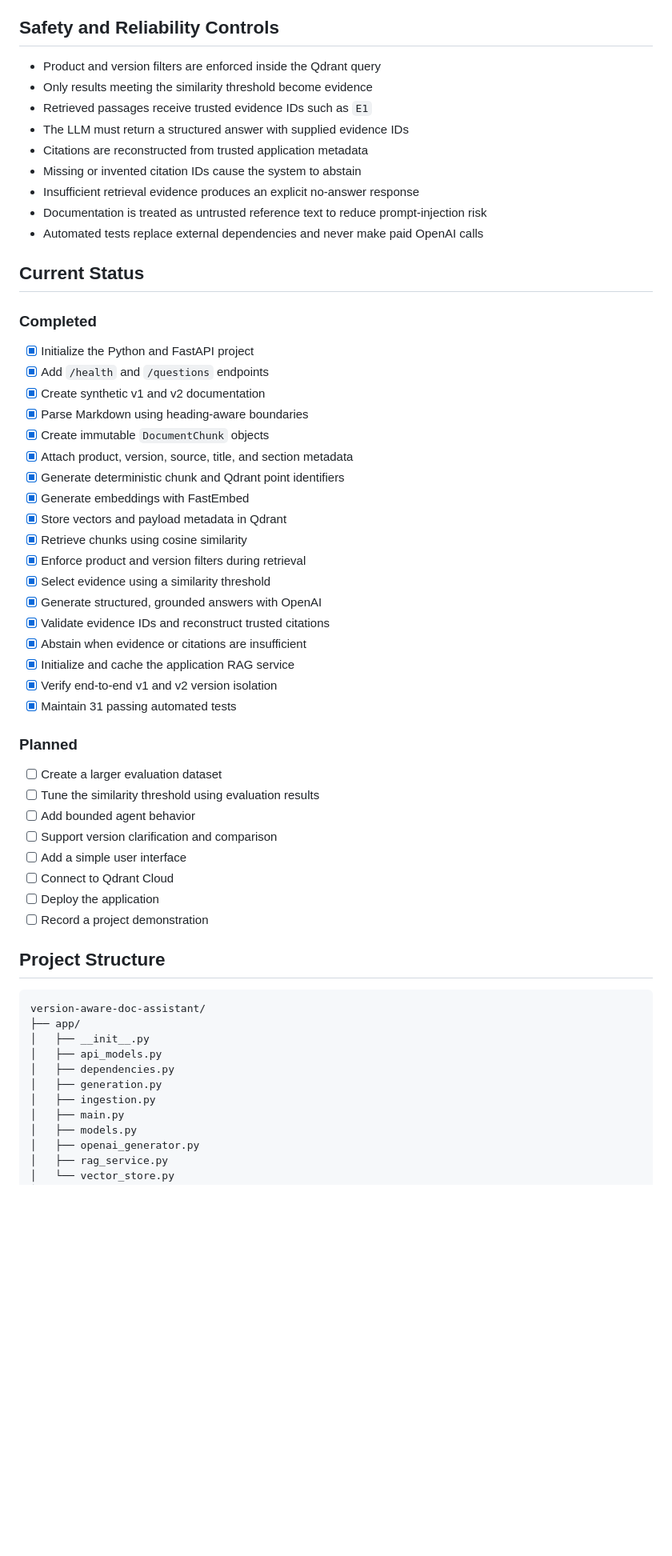
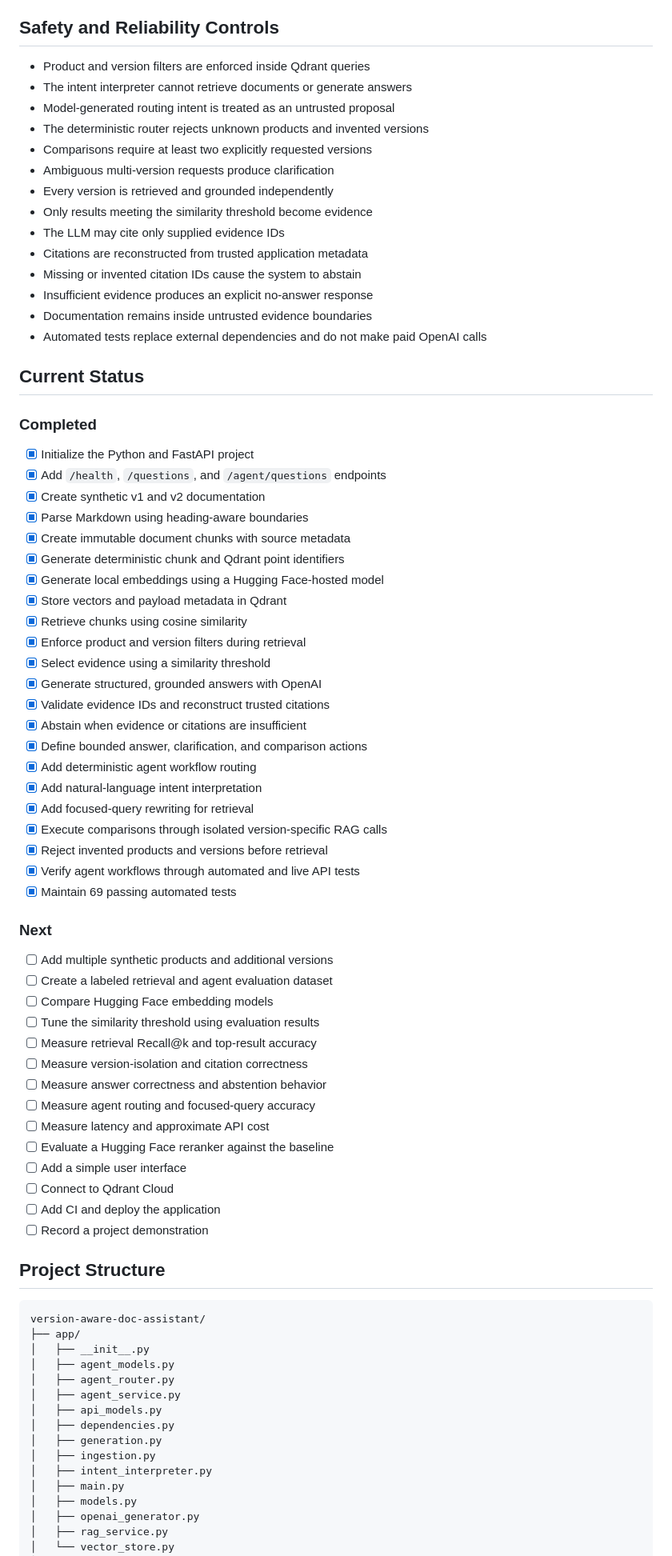
Before and after one commit to MahalaxmiK/version-aware-doc-assistant, a Markdown page: README.md, the part around one of its changes. Shown at 80% size. Drawn GitHub-style; blank space fills up the shorter version.

```diff
--- a/README.md
+++ b/README.md
@@ -102,27 +169,31 @@ Submitting the same question with `v1` returns API-key authentication from the v
 ## Safety and Reliability Controls
 
-- Product and version filters are enforced inside the Qdrant query
+- Product and version filters are enforced inside Qdrant queries
+- The intent interpreter cannot retrieve documents or generate answers
+- Model-generated routing intent is treated as an untrusted proposal
+- The deterministic router rejects unknown products and invented versions
+- Comparisons require at least two explicitly requested versions
+- Ambiguous multi-version requests produce clarification
+- Every version is retrieved and grounded independently
 - Only results meeting the similarity threshold become evidence
-- Retrieved passages receive trusted evidence IDs such as `E1`
-- The LLM must return a structured answer with supplied evidence IDs
+- The LLM may cite only supplied evidence IDs
 - Citations are reconstructed from trusted application metadata
 - Missing or invented citation IDs cause the system to abstain
-- Insufficient retrieval evidence produces an explicit no-answer response
-- Documentation is treated as untrusted reference text to reduce prompt-injection risk
-- Automated tests replace external dependencies and never make paid OpenAI calls
+- Insufficient evidence produces an explicit no-answer response
+- Documentation remains inside untrusted evidence boundaries
+- Automated tests replace external dependencies and do not make paid OpenAI calls
 
 ## Current Status
 
 ### Completed
 
 - [x] Initialize the Python and FastAPI project
-- [x] Add `/health` and `/questions` endpoints
+- [x] Add `/health`, `/questions`, and `/agent/questions` endpoints
 - [x] Create synthetic v1 and v2 documentation
 - [x] Parse Markdown using heading-aware boundaries
-- [x] Create immutable `DocumentChunk` objects
-- [x] Attach product, version, source, title, and section metadata
+- [x] Create immutable document chunks with source metadata
 - [x] Generate deterministic chunk and Qdrant point identifiers
-- [x] Generate embeddings with FastEmbed
+- [x] Generate local embeddings using a Hugging Face-hosted model
 - [x] Store vectors and payload metadata in Qdrant
 - [x] Retrieve chunks using cosine similarity
 - [x] Enforce product and version filters during retrieval
@@ -130,19 +201,30 @@ Submitting the same question with `v1` returns API-key authentication from the v
 - [x] Generate structured, grounded answers with OpenAI
 - [x] Validate evidence IDs and reconstruct trusted citations
 - [x] Abstain when evidence or citations are insufficient
-- [x] Initialize and cache the application RAG service
-- [x] Verify end-to-end v1 and v2 version isolation
-- [x] Maintain 31 passing automated tests
+- [x] Define bounded answer, clarification, and comparison actions
+- [x] Add deterministic agent workflow routing
+- [x] Add natural-language intent interpretation
+- [x] Add focused-query rewriting for retrieval
+- [x] Execute comparisons through isolated version-specific RAG calls
+- [x] Reject invented products and versions before retrieval
+- [x] Verify agent workflows through automated and live API tests
+- [x] Maintain 69 passing automated tests
 
-### Planned
+### Next
 
-- [ ] Create a larger evaluation dataset
+- [ ] Add multiple synthetic products and additional versions
+- [ ] Create a labeled retrieval and agent evaluation dataset
+- [ ] Compare Hugging Face embedding models
 - [ ] Tune the similarity threshold using evaluation results
-- [ ] Add bounded agent behavior
-- [ ] Support version clarification and comparison
+- [ ] Measure retrieval Recall@k and top-result accuracy
+- [ ] Measure version-isolation and citation correctness
+- [ ] Measure answer correctness and abstention behavior
+- [ ] Measure agent routing and focused-query accuracy
+- [ ] Measure latency and approximate API cost
+- [ ] Evaluate a Hugging Face reranker against the baseline
 - [ ] Add a simple user interface
 - [ ] Connect to Qdrant Cloud
-- [ ] Deploy the application
+- [ ] Add CI and deploy the application
 - [ ] Record a project demonstration
 
 ## Project Structure
@@ -151,10 +233,14 @@ Submitting the same question with `v1` returns API-key authentication from the v
 version-aware-doc-assistant/
 ├── app/
 │   ├── __init__.py
+│   ├── agent_models.py
+│   ├── agent_router.py
+│   ├── agent_service.py
 │   ├── api_models.py
 │   ├── dependencies.py
 │   ├── generation.py
 │   ├── ingestion.py
+│   ├── intent_interpreter.py
 │   ├── main.py
 │   ├── models.py
 │   ├── openai_generator.py
```
Also changed, not shown: other parts of README.md (+178 -100 lines).
